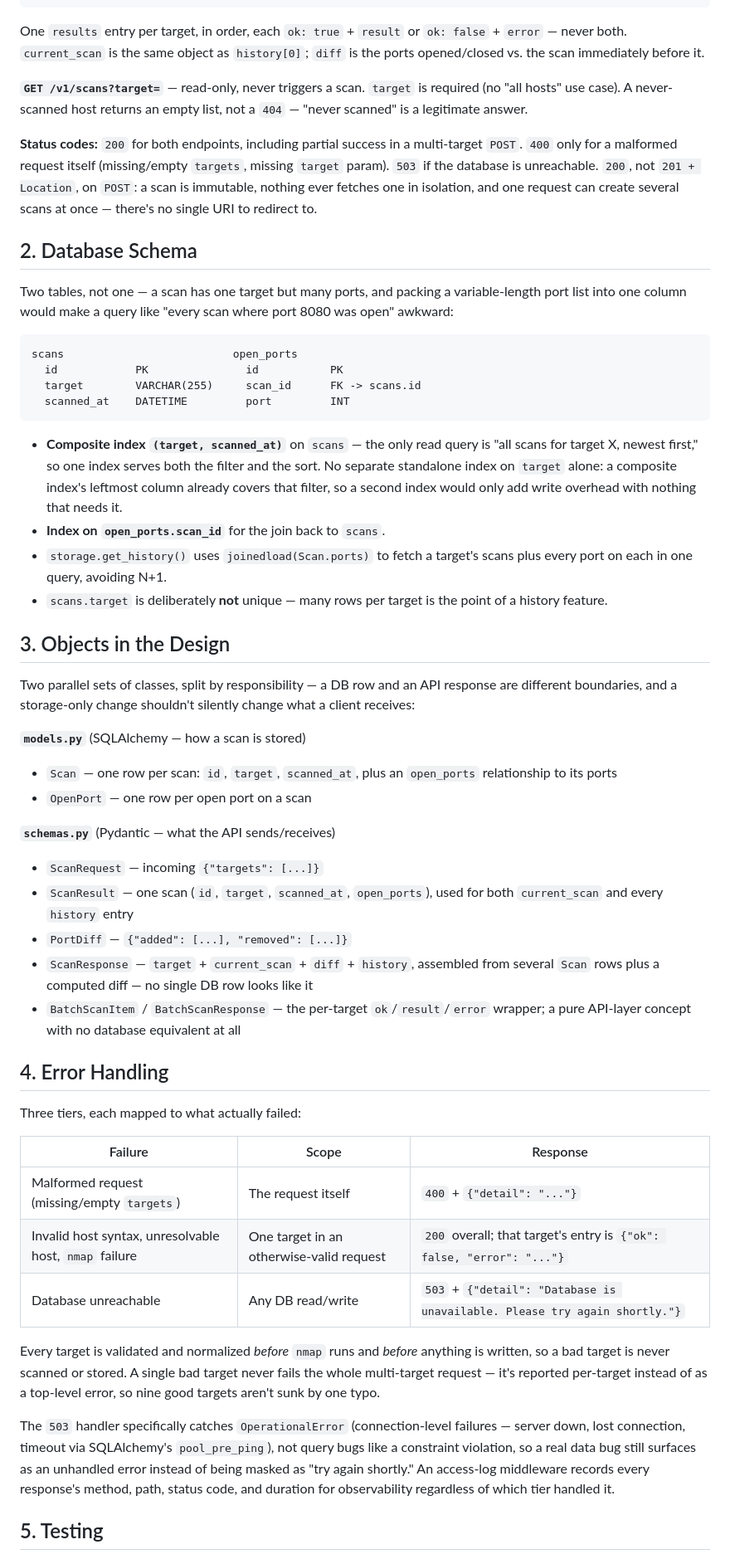
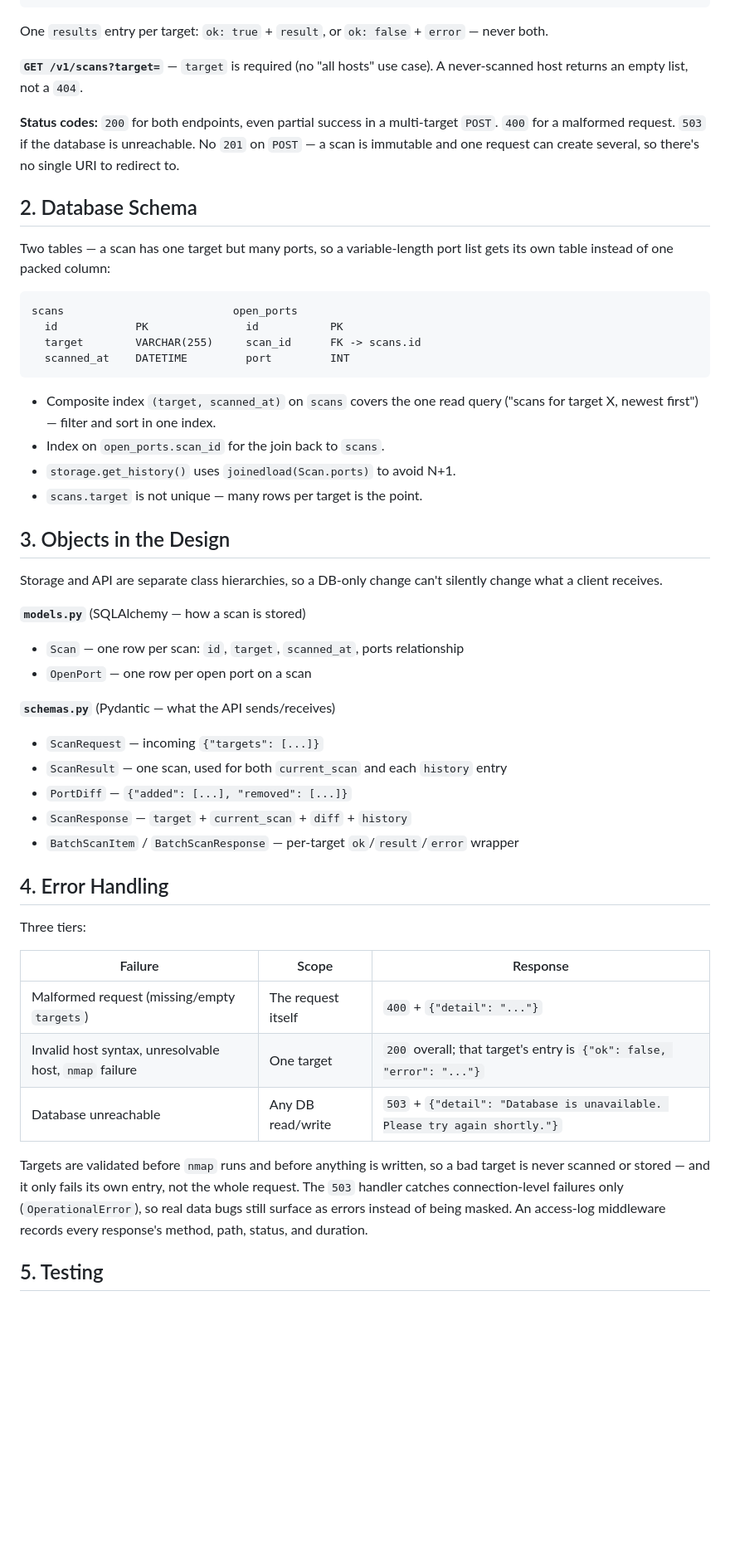
Before and after one commit to anshulpanda/nmap_scanner, a Markdown page: DESIGN.md, the part around one of its changes. Shown at 83% size. GitHub-like rendering; blank space fills up the shorter version.

Commit message:
Simplify DESIGN.md language and clarify POST /v1/scans returns history
Trims verbose justification prose in each section to a level overview,
and makes explicit that POST both runs the scan and returns full history.

Co-Authored-By: Claude Sonnet 5 <noreply@anthropic.com>

````diff
--- a/DESIGN.md
+++ b/DESIGN.md
@@ -35,26 +31,20 @@ scanning path as a ten-item one. Response:
   ]
 }
 ```
-One `results` entry per target, in order, each `ok: true` + `result` or
-`ok: false` + `error` — never both. `current_scan` is the same object as
-`history[0]`; `diff` is the ports opened/closed vs. the scan immediately before it.
+One `results` entry per target: `ok: true` + `result`, or `ok: false` + `error` — never both.
 
-**`GET /v1/scans?target=`** — read-only, never triggers a scan. `target` is
-required (no "all hosts" use case). A never-scanned host returns an empty
-list, not a `404` — "never scanned" is a legitimate answer.
+**`GET /v1/scans?target=`** — `target` is required (no "all hosts" use case).
+A never-scanned host returns an empty list, not a `404`.
 
-**Status codes:** `200` for both endpoints, including partial success in a
-multi-target `POST`. `400` only for a malformed request itself (missing/empty
-`targets`, missing `target` param). `503` if the database is unreachable.
-`200`, not `201 + Location`, on `POST`: a scan is immutable, nothing ever
-fetches one in isolation, and one request can create several scans at once —
-there's no single URI to redirect to.
+**Status codes:** `200` for both endpoints, even partial success in a
+multi-target `POST`. `400` for a malformed request. `503` if the database is
+unreachable. No `201` on `POST` — a scan is immutable and one request can
+create several, so there's no single URI to redirect to.
 
 ## 2. Database Schema
 
-Two tables, not one — a scan has one target but many ports, and packing a
-variable-length port list into one column would make a query like "every
-scan where port 8080 was open" awkward:
+Two tables — a scan has one target but many ports, so a variable-length port
+list gets its own table instead of one packed column:
 
 ```
 scans                          open_ports
@@ -63,60 +53,44 @@ scans                          open_ports
   scanned_at    DATETIME         port         INT
 ```
 
-- **Composite index `(target, scanned_at)`** on `scans` — the only read query is
-  "all scans for target X, newest first," so one index serves both the filter
-  and the sort. No separate standalone index on `target` alone: a composite
-  index's leftmost column already covers that filter, so a second index
-  would only add write overhead with nothing that needs it.
-- **Index on `open_ports.scan_id`** for the join back to `scans`.
-- `storage.get_history()` uses `joinedload(Scan.ports)` to fetch a target's
-  scans plus every port on each in one query, avoiding N+1.
-- `scans.target` is deliberately **not** unique — many rows per target is the
-  point of a history feature.
+- Composite index `(target, scanned_at)` on `scans` covers the one read
+  query ("scans for target X, newest first") — filter and sort in one index.
+- Index on `open_ports.scan_id` for the join back to `scans`.
+- `storage.get_history()` uses `joinedload(Scan.ports)` to avoid N+1.
+- `scans.target` is not unique — many rows per target is the point.
 
 ## 3. Objects in the Design
 
-Two parallel sets of classes, split by responsibility — a DB row and an API
-response are different boundaries, and a storage-only change shouldn't
-silently change what a client receives:
+Storage and API are separate class hierarchies, so a DB-only change can't
+silently change what a client receives.
 
 **`models.py`** (SQLAlchemy — how a scan is stored)
-- `Scan` — one row per scan: `id`, `target`, `scanned_at`, plus an `open_ports`
-  relationship to its ports
+- `Scan` — one row per scan: `id`, `target`, `scanned_at`, ports relationship
 - `OpenPort` — one row per open port on a scan
 
 **`schemas.py`** (Pydantic — what the API sends/receives)
 - `ScanRequest` — incoming `{"targets": [...]}`
-- `ScanResult` — one scan (`id`, `target`, `scanned_at`, `open_ports`), used
-  for both `current_scan` and every `history` entry
+- `ScanResult` — one scan, used for both `current_scan` and each `history` entry
 - `PortDiff` — `{"added": [...], "removed": [...]}`
-- `ScanResponse` — `target` + `current_scan` + `diff` + `history`, assembled
-  from several `Scan` rows plus a computed diff — no single DB row looks like it
-- `BatchScanItem` / `BatchScanResponse` — the per-target `ok`/`result`/`error`
-  wrapper; a pure API-layer concept with no database equivalent at all
+- `ScanResponse` — `target` + `current_scan` + `diff` + `history`
+- `BatchScanItem` / `BatchScanResponse` — per-target `ok`/`result`/`error` wrapper
 
 ## 4. Error Handling
 
-Three tiers, each mapped to what actually failed:
+Three tiers:
 
 | Failure | Scope | Response |
 |---|---|---|
 | Malformed request (missing/empty `targets`) | The request itself | `400` + `{"detail": "..."}` |
-| Invalid host syntax, unresolvable host, `nmap` failure | One target in an otherwise-valid request | `200` overall; that target's entry is `{"ok": false, "error": "..."}` |
+| Invalid host syntax, unresolvable host, `nmap` failure | One target | `200` overall; that target's entry is `{"ok": false, "error": "..."}` |
 | Database unreachable | Any DB read/write | `503` + `{"detail": "Database is unavailable. Please try again shortly."}` |
 
-Every target is validated and normalized *before* `nmap` runs and *before*
-anything is written, so a bad target is never scanned or stored. A single bad
-target never fails the whole multi-target request — it's reported per-target
-instead of as a top-level error, so nine good targets aren't sunk by one typo.
-
-The `503` handler specifically catches `OperationalError` (connection-level
-failures — server down, lost connection, timeout via SQLAlchemy's
-`pool_pre_ping`), not query bugs like a constraint violation, so a real data
-bug still surfaces as an unhandled error instead of being masked as "try
-again shortly." An access-log middleware records every response's method,
-path, status code, and duration for observability regardless of which tier
-handled it.
+Targets are validated before `nmap` runs and before anything is written, so a
+bad target is never scanned or stored — and it only fails its own entry, not
+the whole request. The `503` handler catches connection-level failures only
+(`OperationalError`), so real data bugs still surface as errors instead of
+being masked. An access-log middleware records every response's method, path,
+status, and duration.
 
 ## 5. Testing
 
````
Also changed, not shown: other parts of DESIGN.md (+14 -23 lines).
